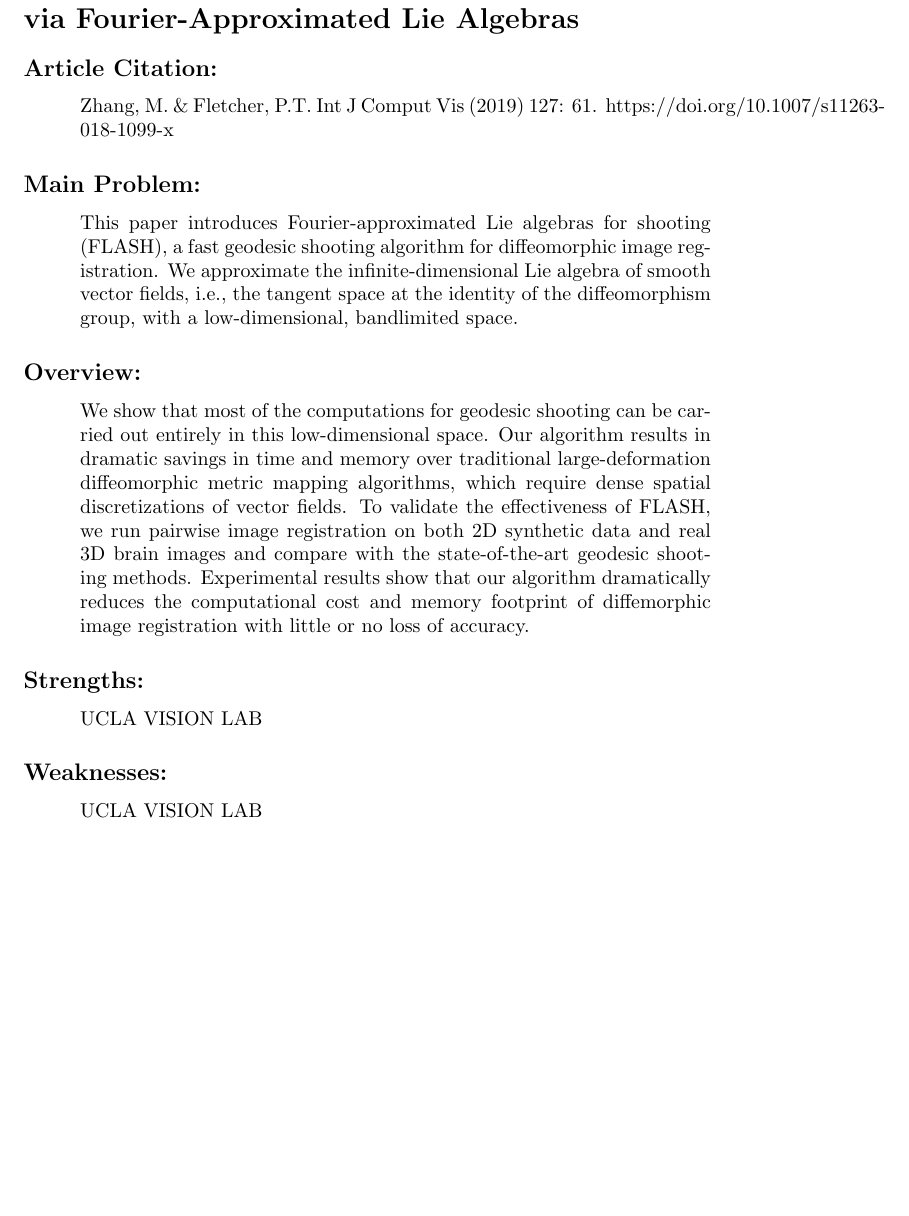
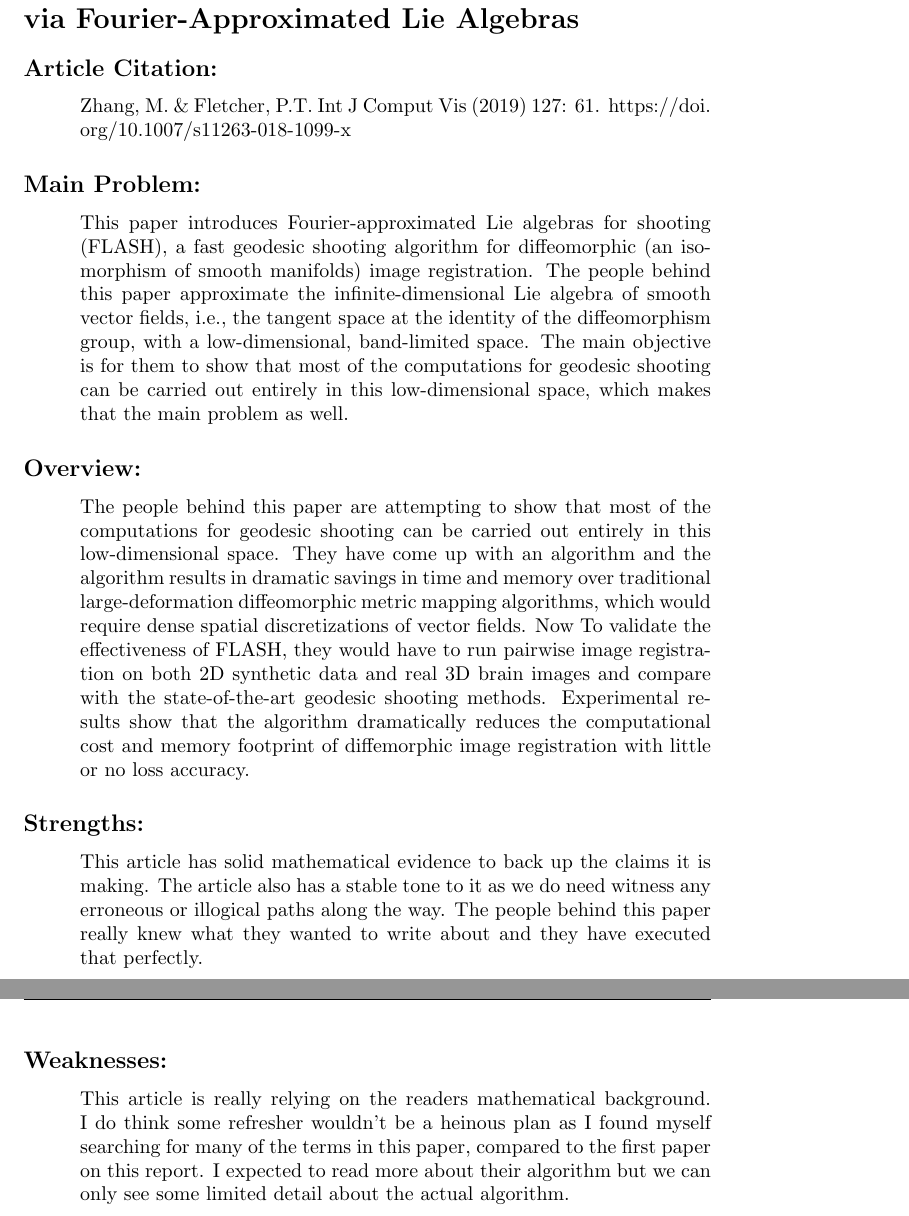
Before and after one commit to RedPS/CS485, a LaTeX problem sheet (HW0_Intro/Intro.tex): part of page 5 of 5 before the commit and two parts of pages 5 and 6 of 6 after it, the two joined at a grey line, cut so that both start at the same text, the shorter picture padded with empty space. Compiled offline with pdfLaTeX.

Commit message:
Almost done

```diff
--- a/HW0_Intro/Intro.tex
+++ b/HW0_Intro/Intro.tex
@@ -113,31 +113,32 @@ To deal with unexpected camera motion, They have proposed a new data association
 \subsection*{Article Citation:}
 
 \begin{adjustwidth}{1cm}{}
-	Zhang, M. \& Fletcher, P.T. Int J Comput Vis (2019) 127: 61. https://doi.org/10.1007/s11263-018-1099-x
+	Zhang, M. \& Fletcher, P.T. Int J Comput Vis (2019) 127: 61. https://doi.
+	org/10.1007/s11263-018-1099-x
 \end{adjustwidth}
 
 
 \subsection*{Main Problem:}
 
 \begin{adjustwidth}{1cm}{}
-This paper introduces Fourier-approximated Lie algebras for shooting (FLASH), a fast geodesic shooting algorithm for diffeomorphic image registration. We approximate the infinite-dimensional Lie algebra of smooth vector fields, i.e., the tangent space at the identity of the diffeomorphism group, with a low-dimensional, bandlimited space.
+This paper introduces Fourier-approximated Lie algebras for shooting (FLASH), a fast geodesic shooting algorithm for diffeomorphic (an isomorphism of smooth manifolds) image registration. The people behind this paper approximate the infinite-dimensional Lie algebra of smooth vector fields, i.e., the tangent space at the identity of the diffeomorphism group, with a low-dimensional, band-limited space. The main objective is for them to show that most of the computations for geodesic shooting can be carried out entirely in this low-dimensional space, which makes that the main problem as well.
 \end{adjustwidth}
 \subsection*{Overview:}
 
 \begin{adjustwidth}{1cm}{}
-	We show that most of the computations for geodesic shooting can be carried out entirely in this low-dimensional space. Our algorithm results in dramatic savings in time and memory over traditional large-deformation diffeomorphic metric mapping algorithms, which require dense spatial discretizations of vector fields. To validate the effectiveness of FLASH, we run pairwise image registration on both 2D synthetic data and real 3D brain images and compare with the state-of-the-art geodesic shooting methods. Experimental results show that our algorithm dramatically reduces the computational cost and memory footprint of diffemorphic image registration with little or no loss of accuracy.
+	The people behind this paper are attempting to show that most of the computations for geodesic shooting can be carried out entirely in this low-dimensional space. They have come up with an algorithm and the algorithm results in dramatic savings in time and memory over traditional large-deformation diffeomorphic metric mapping algorithms, which would require dense spatial discretizations of vector fields. Now To validate the effectiveness of FLASH, they would have to run pairwise image registration on both 2D synthetic data and real 3D brain images and compare with the state-of-the-art geodesic shooting methods. Experimental results show that the algorithm dramatically reduces the computational cost and memory footprint of diffemorphic image registration with little or no loss accuracy.
 \end{adjustwidth}
 
 \subsection*{Strengths:}
 
 \begin{adjustwidth}{1cm}{}
-	UCLA	VISION	LAB
+	This article has solid mathematical evidence to back up the claims it is making. The article also has a stable tone to it as we do need witness any erroneous or illogical paths along the way. The people behind this paper really knew what they wanted to write about and they have executed that perfectly.
 \end{adjustwidth}
 
 \subsection*{Weaknesses:}
 
 \begin{adjustwidth}{1cm}{}
-	UCLA	VISION	LAB
+		This article is really relying on the readers mathematical background. I do think some refresher wouldn't be a heinous plan as I found myself searching for many of the terms in this paper, compared to the first paper on this report. I expected to read more about their algorithm but we can only see some limited detail about the actual algorithm.
 \end{adjustwidth}
 
 
```
Also changed, not shown: HW0_Intro/Intro.pdf.
